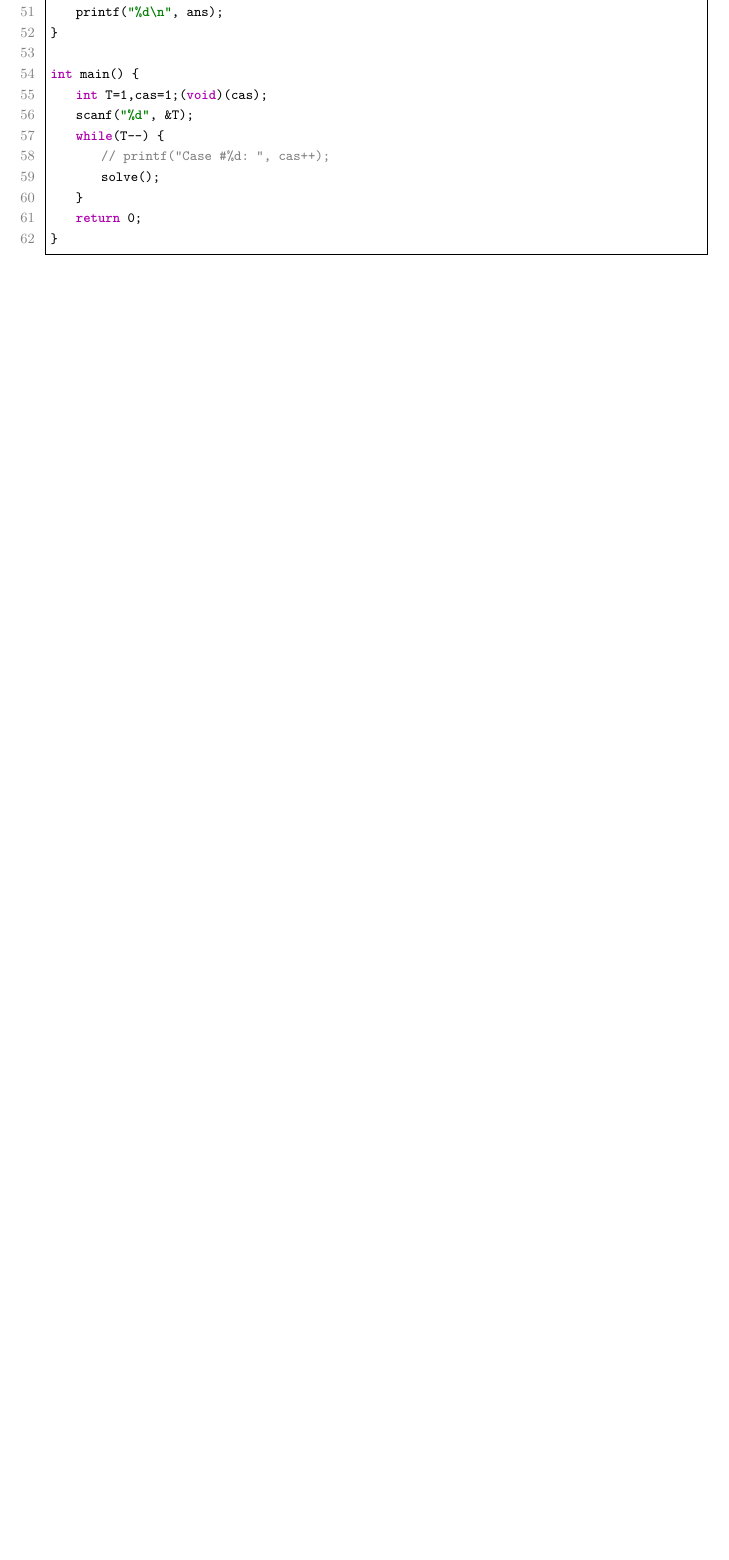
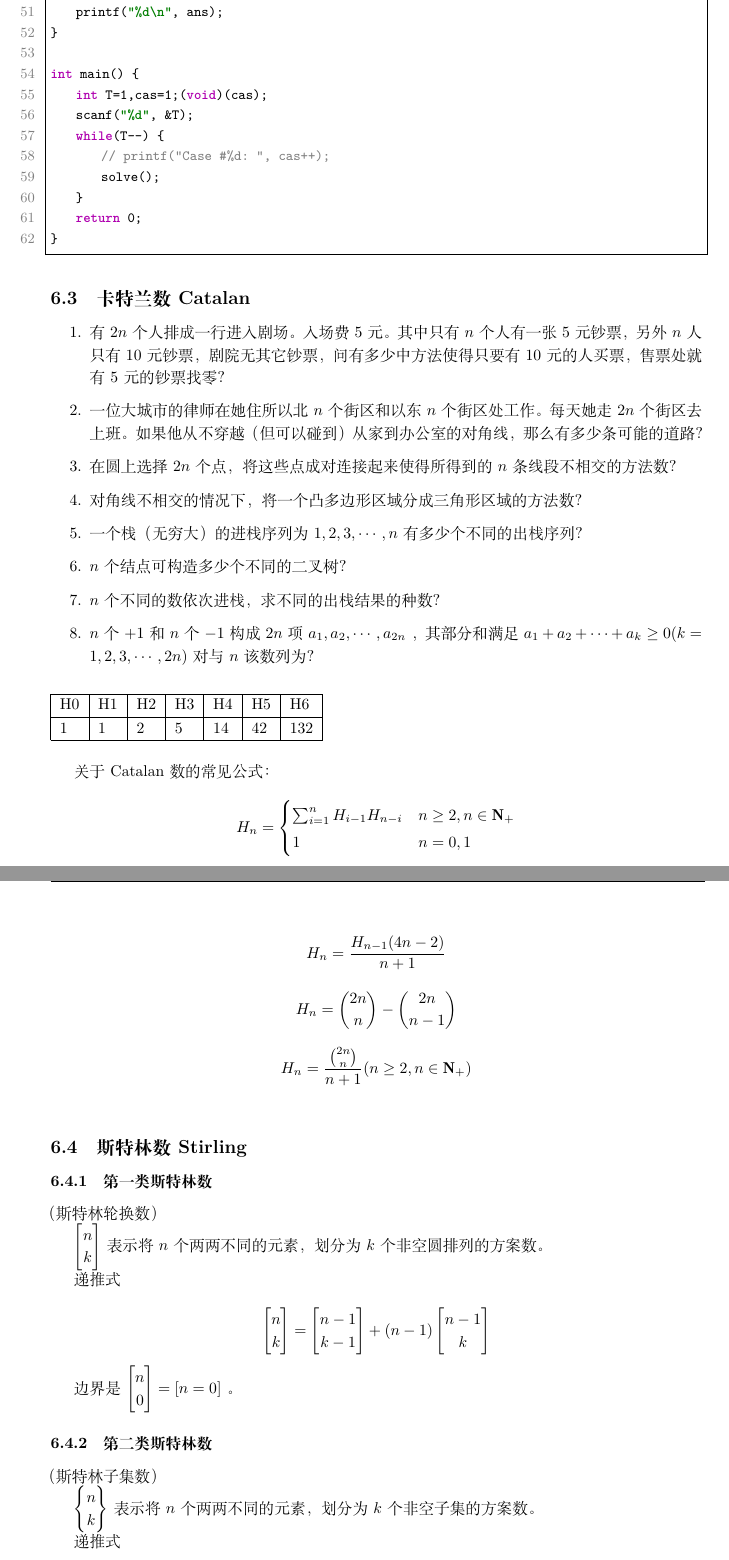
Before and after one commit to Licheam/ICPC_Templates, a LaTeX document (Latex/templates.tex, which reads 组合数学/卡特兰数Catalan.tex, 组合数学/斯特林数Stirling.tex): part of page 69 of 101 before the commit and two parts of pages 69 and 70 of 103 after it, the two joined at a grey line, cut so that both start at the same text, the shorter picture padded with empty space. The pictures show the PDF file Latex/templates.pdf that the author committed with the source.

Commit message:
updated Catlan && Stirling

```diff
--- a/Latex/templates.tex
+++ b/Latex/templates.tex
@@ -218,6 +218,11 @@
 \lstinputlisting{../组合数学/康托展开Cantor.cpp}
 \subsection{波利亚P\'{o}lya}
 \lstinputlisting{../组合数学/波利亚Polya.cpp}
+\subsection{卡特兰数Catalan}
+\input{../组合数学/卡特兰数Catalan.tex}
+\subsection{斯特林数Stirling}
+\input{../组合数学/斯特林数Stirling.tex}
+
 
 \newpage
 \section{网络流}
--- /dev/null
+++ b/组合数学/卡特兰数Catalan.tex
@@ -0,0 +1,25 @@
+\begin{enumerate}
+\item 有 $2n$ 个人排成一行进入剧场。入场费 5 元。其中只有 $n$ 个人有一张 5 元钞票，另外 $n$ 人只有 10 元钞票，剧院无其它钞票，问有多少中方法使得只要有 10 元的人买票，售票处就有 5 元的钞票找零？
+\item 一位大城市的律师在她住所以北 $n$ 个街区和以东 $n$ 个街区处工作。每天她走 $2n$ 个街区去上班。如果他从不穿越（但可以碰到）从家到办公室的对角线，那么有多少条可能的道路？
+\item 在圆上选择 $2n$ 个点，将这些点成对连接起来使得所得到的 $n$ 条线段不相交的方法数？
+\item 对角线不相交的情况下，将一个凸多边形区域分成三角形区域的方法数？
+\item 一个栈（无穷大）的进栈序列为 $1,2,3, \cdots ,n$ 有多少个不同的出栈序列？
+\item $n$ 个结点可构造多少个不同的二叉树？
+\item $n$ 个不同的数依次进栈，求不同的出栈结果的种数？
+\item $n$ 个 $+1$ 和 $n$ 个 $-1$ 构成 $2n$ 项 $a_1,a_2, \cdots ,a_{2n}$ ，其部分和满足 $a_1+a_2+ \cdots +a_k \geq 0(k=1,2,3, \cdots ,2n)$ 对与 $n$ 该数列为？
+\end{enumerate}
+
+\begin{table}[ht]
+\begin{tabular}{|l|l|l|l|l|l|l|}
+\hline
+H0 & H1 & H2 & H3 & H4 & H5 & H6  \\ \hline
+1  & 1  & 2  & 5  & 14 & 42 & 132 \\ \hline
+\end{tabular}
+\end{table}
+
+
+关于 Catalan 数的常见公式：
+
+$$
+H_n = \begin{cases}
+    \sum_{i=1}^{n} H_{i-1} H_{n-i} & n \geq 2, n \in \mathbf{N_{+}}\\
--- /dev/null
+++ b/组合数学/斯特林数Stirling.tex
@@ -0,0 +1,27 @@
+\subsubsection{第一类斯特林数}
+
+（斯特林轮换数）
+
+$\begin{bmatrix}n\\ k\end{bmatrix}$ 表示将 $n$ 个两两不同的元素，划分为 $k$ 个非空圆排列的方案数。
+
+递推式
+
+$$
+\begin{bmatrix}n\\ k\end{bmatrix}=\begin{bmatrix}n-1\\ k-1\end{bmatrix}+(n-1)\begin{bmatrix}n-1\\ k\end{bmatrix}
+$$
+
+边界是 $\begin{bmatrix}n\\ 0\end{bmatrix}=[n=0]$ 。
+
+\subsubsection{第二类斯特林数}
+
+（斯特林子集数）
+
+$\begin{Bmatrix}n\\ k\end{Bmatrix}$ 表示将 $n$ 个两两不同的元素，划分为 $k$ 个非空子集的方案数。
+
+递推式
+
+$$
+\begin{Bmatrix}n\\ k\end{Bmatrix}=\begin{Bmatrix}n-1\\ k-1\end{Bmatrix}+k\begin{Bmatrix}n-1\\ k\end{Bmatrix}
+$$
+
+边界是 $\begin{Bmatrix}n\\ 0\end{Bmatrix}=[n=0]$ 。
```
Also changed, not shown: Latex/templates.pdf, 组合数学/卡特兰数Catalan.tex (15 more changed lines), 组合数学/斯特林数Stirling.tex (32 more changed lines).
